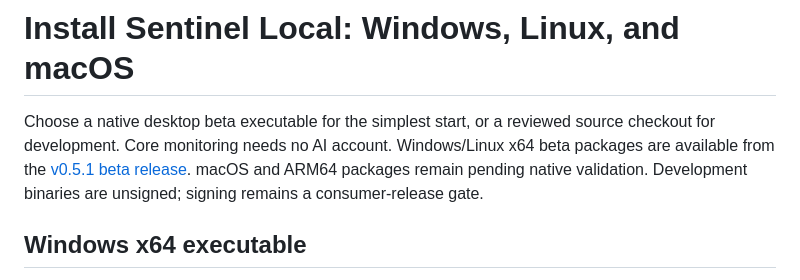
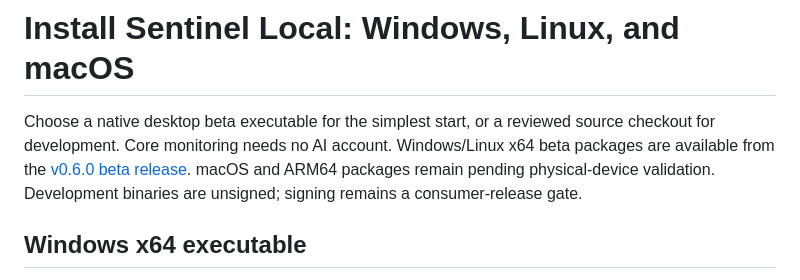
Before and after one commit to dibyapp/sentinel-local, a Markdown page: docs/INSTALLATION.md, the part around the change. Drawn GitHub-style.

Commit message:
Correct beta installation link label and validation scope

```diff
--- a/docs/INSTALLATION.md
+++ b/docs/INSTALLATION.md
@@ -1,6 +1,6 @@
 # Install Sentinel Local: Windows, Linux, and macOS
 
-Choose a native desktop beta executable for the simplest start, or a reviewed source checkout for development. Core monitoring needs no AI account. Windows/Linux x64 beta packages are available from the [v0.5.1 beta release](https://github.com/dibyapp/sentinel-local/releases/tag/v0.6.0-beta.1). macOS and ARM64 packages remain pending native validation. Development binaries are unsigned; signing remains a consumer-release gate.
+Choose a native desktop beta executable for the simplest start, or a reviewed source checkout for development. Core monitoring needs no AI account. Windows/Linux x64 beta packages are available from the [v0.6.0 beta release](https://github.com/dibyapp/sentinel-local/releases/tag/v0.6.0-beta.1). macOS and ARM64 packages remain pending physical-device validation. Development binaries are unsigned; signing remains a consumer-release gate.
 
 ## Windows x64 executable
 
```
